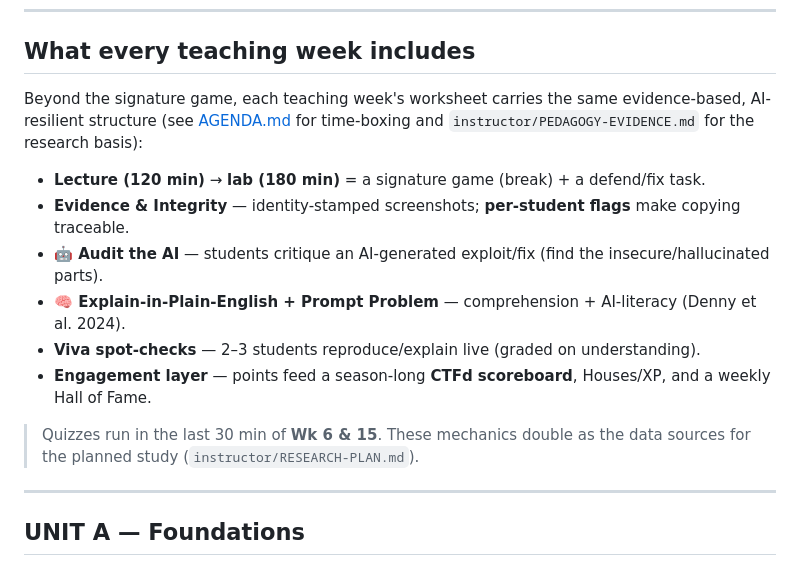
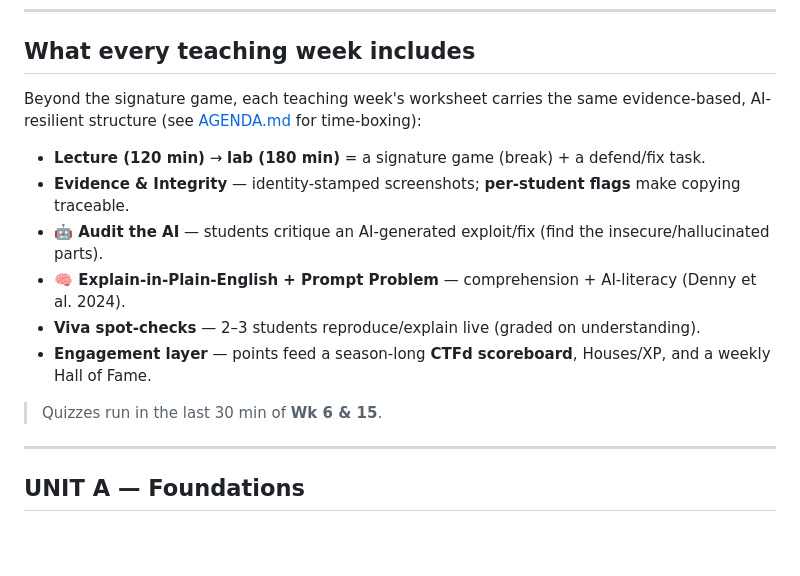
Before and after one commit to nutthakorn7/software-security, a Markdown page: course-plan-19weeks.md, the part around the change. Rendered like a GitHub page; blank space fills up the shorter version.

Commit message:
Docs audit: remove broken instructor/ links from public course plan
course-plan-19weeks.md referenced instructor/PEDAGOGY-EVIDENCE.md and
instructor/RESEARCH-PLAN.md, which are git-ignored (instructor-only) → dead links
on GitHub. Removed the paths; kept the public AGENDA.md reference.

Audit otherwise clean: assessment weights consistent (syllabus = README), quiz
timing consistent (end of W6/W15), counts correct (19 slides/pptx/labs, 13
worksheets), no answer-key/flag leakage, instructor/ untracked, 0 broken local links.

Co-Authored-By: Claude Opus 4.8 <noreply@anthropic.com>

```diff
--- a/course-plan-19weeks.md
+++ b/course-plan-19weeks.md
@@ -25,7 +25,7 @@
 ## What every teaching week includes
 
 Beyond the signature game, each teaching week's worksheet carries the same evidence-based,
-AI-resilient structure (see [AGENDA.md](AGENDA.md) for time-boxing and `instructor/PEDAGOGY-EVIDENCE.md` for the research basis):
+AI-resilient structure (see [AGENDA.md](AGENDA.md) for time-boxing):
 
 - **Lecture (120 min)** → **lab (180 min)** = a signature game (break) + a defend/fix task.
 - **Evidence & Integrity** — identity-stamped screenshots; **per-student flags** make copying traceable.
@@ -34,8 +34,7 @@ AI-resilient structure (see [AGENDA.md](AGENDA.md) for time-boxing and `instruct
 - **Viva spot-checks** — 2–3 students reproduce/explain live (graded on understanding).
 - **Engagement layer** — points feed a season-long **CTFd scoreboard**, Houses/XP, and a weekly Hall of Fame.
 
-> Quizzes run in the last 30 min of **Wk 6 & 15**. These mechanics double as the data
-> sources for the planned study (`instructor/RESEARCH-PLAN.md`).
+> Quizzes run in the last 30 min of **Wk 6 & 15**.
 
 ---
 
```
